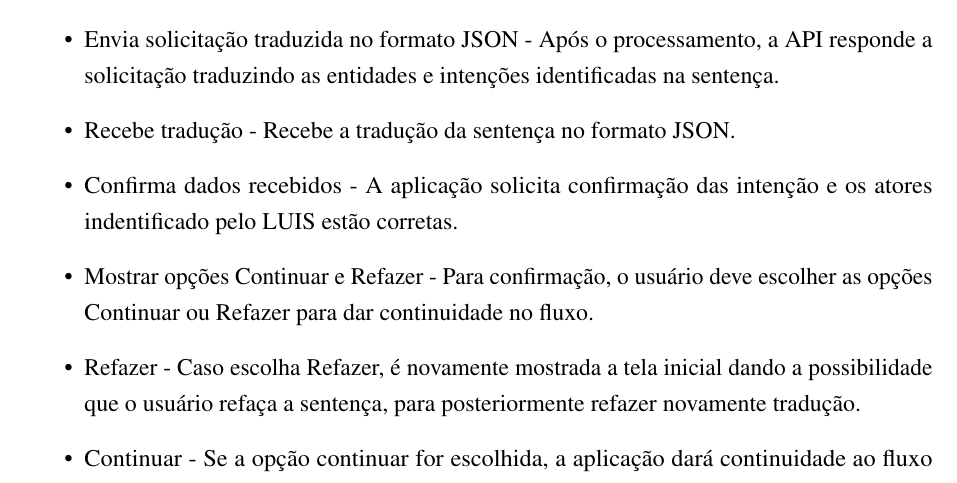
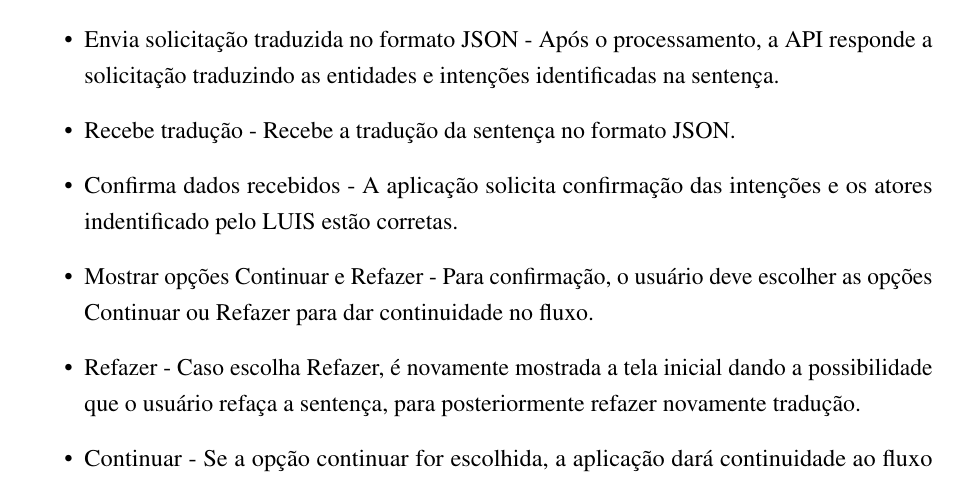
Before and after one commit to nitaicharan/TCC, a LaTeX thesis (Modelo AbnTex2/TCC.tex, which reads Modelo AbnTex2/textuais/capitulo3/ffa.tex): part of page 21 of 25, cut so that both start at the same text. Compiled offline with pdfLaTeX.

Commit message:
Update segunda 03 junho 2019, 18:31:48

```diff
--- a/Modelo AbnTex2/textuais/capitulo3/ffa.tex
+++ b/Modelo AbnTex2/textuais/capitulo3/ffa.tex
@@ -11,7 +11,7 @@ Esta seção dedica-se a explicar mais detalhadamente todo o fluxo da aplicaçã
 	\item Recebe requisição - A API LUIS recebe a requisição e processa a sentença do usuário.
 	\item Envia solicitação traduzida no formato JSON - Após o processamento, a API responde a solicitação traduzindo as entidades e intenções identificadas na sentença.
 	\item Recebe tradução - Recebe a tradução da sentença no formato JSON.
-	\item Confirma dados recebidos - A aplicação solicita confirmação das intenção e os atores indentificado pelo LUIS estão corretas.
+	\item Confirma dados recebidos - A aplicação solicita confirmação das intenções e os atores indentificado pelo LUIS estão corretas.
 	\item Mostrar opções Continuar e Refazer - Para confirmação, o usuário deve escolher as opções Continuar ou Refazer para dar continuidade no fluxo.
 	\item Refazer - Caso escolha Refazer, é novamente mostrada a tela inicial dando a possibilidade que o usuário refaça a sentença, para posteriormente refazer novamente tradução.
 	\item Continuar - Se a opção continuar for escolhida, a aplicação dará continuidade ao fluxo para busca dos dados.
```
Also changed, not shown: Modelo AbnTex2/TCC.pdf, Modelo AbnTex2/imagens/diagact.eps, Modelo AbnTex2/imagens/pretty.eps, 5 other files.
